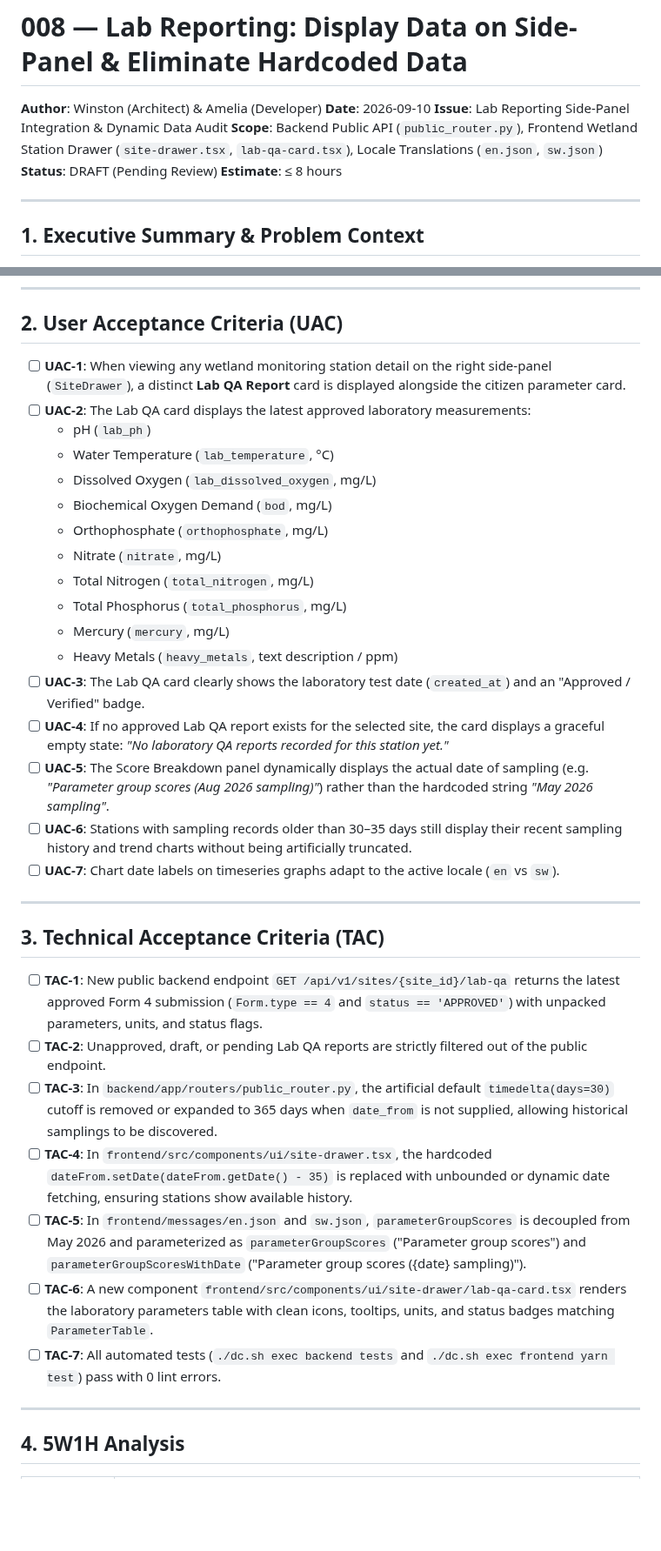
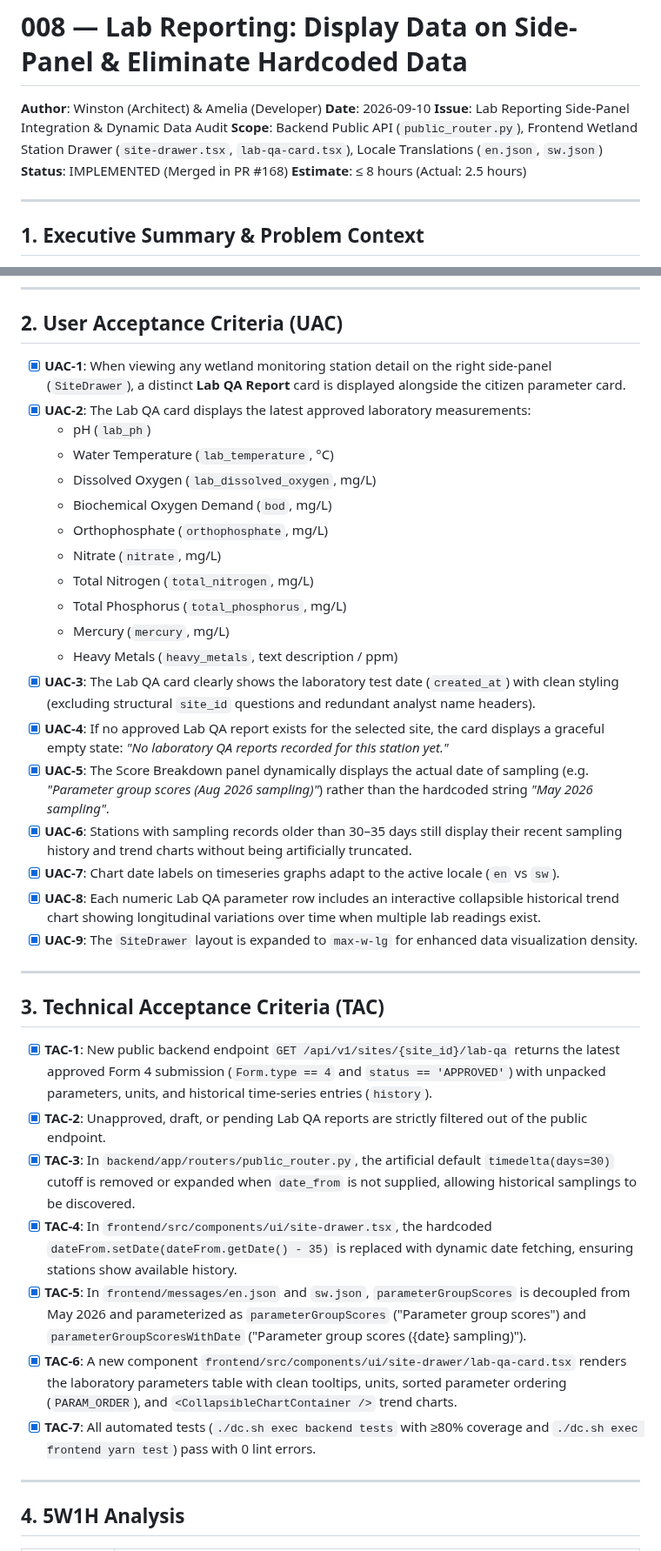
Before and after one commit to akvo/nbd-phase-1, a Markdown page: docs/features/008_lab_reporting_side_panel_spec.md, 2 parts joined by grey strips. Shown at 87% size. GitHub-like rendering; blank space fills up the shorter version.

Commit message:
[#167] docs: align feature spec 008 with historical trends and final implementation

```diff
--- a/docs/features/008_lab_reporting_side_panel_spec.md
+++ b/docs/features/008_lab_reporting_side_panel_spec.md
@@ -4,8 +4,8 @@
 **Date**: 2026-09-10
 **Issue**: Lab Reporting Side-Panel Integration & Dynamic Data Audit
 **Scope**: Backend Public API (`public_router.py`), Frontend Wetland Station Drawer (`site-drawer.tsx`, `lab-qa-card.tsx`), Locale Translations (`en.json`, `sw.json`)
-**Status**: DRAFT (Pending Review)
-**Estimate**: ≤ 8 hours
+**Status**: IMPLEMENTED (Merged in PR #168)
+**Estimate**: ≤ 8 hours (Actual: 2.5 hours)
 
 ---
 
@@ -27,8 +27,8 @@ In the Nile Basin Wetland Monitoring Platform, environmental assessments rely on
 
 ## 2. User Acceptance Criteria (UAC)
 
-- [ ] **UAC-1**: When viewing any wetland monitoring station detail on the right side-panel (`SiteDrawer`), a distinct **Lab QA Report** card is displayed alongside the citizen parameter card.
-- [ ] **UAC-2**: The Lab QA card displays the latest approved laboratory measurements:
+- [x] **UAC-1**: When viewing any wetland monitoring station detail on the right side-panel (`SiteDrawer`), a distinct **Lab QA Report** card is displayed alongside the citizen parameter card.
+- [x] **UAC-2**: The Lab QA card displays the latest approved laboratory measurements:
   - pH (`lab_ph`)
   - Water Temperature (`lab_temperature`, °C)
   - Dissolved Oxygen (`lab_dissolved_oxygen`, mg/L)
@@ -39,23 +39,25 @@ In the Nile Basin Wetland Monitoring Platform, environmental assessments rely on
   - Total Phosphorus (`total_phosphorus`, mg/L)
   - Mercury (`mercury`, mg/L)
   - Heavy Metals (`heavy_metals`, text description / ppm)
-- [ ] **UAC-3**: The Lab QA card clearly shows the laboratory test date (`created_at`) and an "Approved / Verified" badge.
-- [ ] **UAC-4**: If no approved Lab QA report exists for the selected site, the card displays a graceful empty state: *"No laboratory QA reports recorded for this station yet."*
-- [ ] **UAC-5**: The Score Breakdown panel dynamically displays the actual date of sampling (e.g. *"Parameter group scores (Aug 2026 sampling)"*) rather than the hardcoded string *"May 2026 sampling"*.
-- [ ] **UAC-6**: Stations with sampling records older than 30–35 days still display their recent sampling history and trend charts without being artificially truncated.
-- [ ] **UAC-7**: Chart date labels on timeseries graphs adapt to the active locale (`en` vs `sw`).
+- [x] **UAC-3**: The Lab QA card clearly shows the laboratory test date (`created_at`) with clean styling (excluding structural `site_id` questions and redundant analyst name headers).
+- [x] **UAC-4**: If no approved Lab QA report exists for the selected site, the card displays a graceful empty state: *"No laboratory QA reports recorded for this station yet."*
+- [x] **UAC-5**: The Score Breakdown panel dynamically displays the actual date of sampling (e.g. *"Parameter group scores (Aug 2026 sampling)"*) rather than the hardcoded string *"May 2026 sampling"*.
+- [x] **UAC-6**: Stations with sampling records older than 30–35 days still display their recent sampling history and trend charts without being artificially truncated.
+- [x] **UAC-7**: Chart date labels on timeseries graphs adapt to the active locale (`en` vs `sw`).
+- [x] **UAC-8**: Each numeric Lab QA parameter row includes an interactive collapsible historical trend chart showing longitudinal variations over time when multiple lab readings exist.
+- [x] **UAC-9**: The `SiteDrawer` layout is expanded to `max-w-lg` for enhanced data visualization density.
 
 ---
 
 ## 3. Technical Acceptance Criteria (TAC)
 
-- [ ] **TAC-1**: New public backend endpoint `GET /api/v1/sites/{site_id}/lab-qa` returns the latest approved Form 4 submission (`Form.type == 4` and `status == 'APPROVED'`) with unpacked parameters, units, and status flags.
-- [ ] **TAC-2**: Unapproved, draft, or pending Lab QA reports are strictly filtered out of the public endpoint.
-- [ ] **TAC-3**: In `backend/app/routers/public_router.py`, the artificial default `timedelta(days=30)` cutoff is removed or expanded to 365 days when `date_from` is not supplied, allowing historical samplings to be discovered.
-- [ ] **TAC-4**: In `frontend/src/components/ui/site-drawer.tsx`, the hardcoded `dateFrom.setDate(dateFrom.getDate() - 35)` is replaced with unbounded or dynamic date fetching, ensuring stations show available history.
-- [ ] **TAC-5**: In `frontend/messages/en.json` and `sw.json`, `parameterGroupScores` is decoupled from May 2026 and parameterized as `parameterGroupScores` ("Parameter group scores") and `parameterGroupScoresWithDate` ("Parameter group scores ({date} sampling)").
-- [ ] **TAC-6**: A new component `frontend/src/components/ui/site-drawer/lab-qa-card.tsx` renders the laboratory parameters table with clean icons, tooltips, units, and status badges matching `ParameterTable`.
-- [ ] **TAC-7**: All automated tests (`./dc.sh exec backend tests` and `./dc.sh exec frontend yarn test`) pass with 0 lint errors.
+- [x] **TAC-1**: New public backend endpoint `GET /api/v1/sites/{site_id}/lab-qa` returns the latest approved Form 4 submission (`Form.type == 4` and `status == 'APPROVED'`) with unpacked parameters, units, and historical time-series entries (`history`).
+- [x] **TAC-2**: Unapproved, draft, or pending Lab QA reports are strictly filtered out of the public endpoint.
+- [x] **TAC-3**: In `backend/app/routers/public_router.py`, the artificial default `timedelta(days=30)` cutoff is removed or expanded when `date_from` is not supplied, allowing historical samplings to be discovered.
+- [x] **TAC-4**: In `frontend/src/components/ui/site-drawer.tsx`, the hardcoded `dateFrom.setDate(dateFrom.getDate() - 35)` is replaced with dynamic date fetching, ensuring stations show available history.
+- [x] **TAC-5**: In `frontend/messages/en.json` and `sw.json`, `parameterGroupScores` is decoupled from May 2026 and parameterized as `parameterGroupScores` ("Parameter group scores") and `parameterGroupScoresWithDate` ("Parameter group scores ({date} sampling)").
+- [x] **TAC-6**: A new component `frontend/src/components/ui/site-drawer/lab-qa-card.tsx` renders the laboratory parameters table with clean tooltips, units, sorted parameter ordering (`PARAM_ORDER`), and `<CollapsibleChartContainer />` trend charts.
+- [x] **TAC-7**: All automated tests (`./dc.sh exec backend tests` with ≥80% coverage and `./dc.sh exec frontend yarn test`) pass with 0 lint errors.
 
 ---
 
```
Also changed, not shown: other parts of docs/features/008_lab_reporting_side_panel_spec.md (+22 -10 lines).
